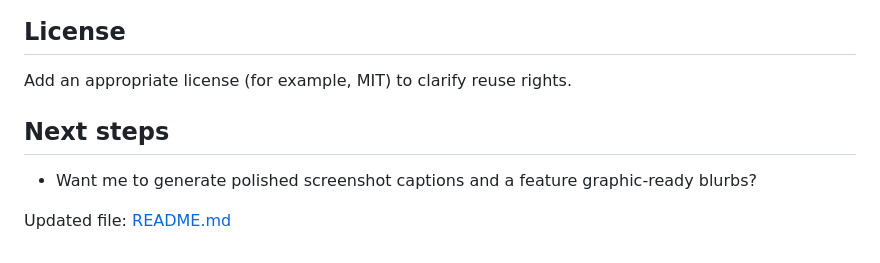
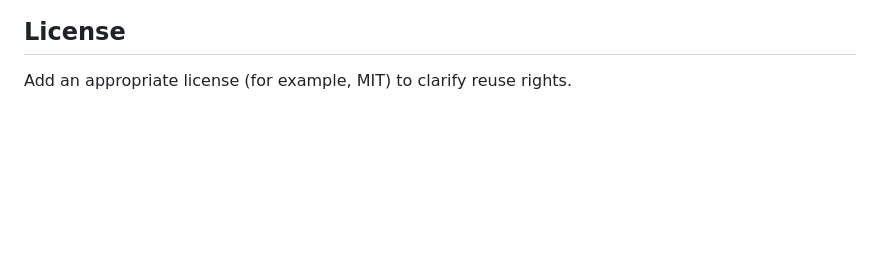
Before and after one commit to abdullahhameed23424-hub/Riverpod-Learning, a Markdown page: README.md, the part around the change. Drawn GitHub-style; blank space fills up the shorter version.

Commit message:
refactor(readme): Fixing

```diff
--- a/README.md
+++ b/README.md
@@ -84,9 +84,3 @@ For collaboration or support, open an issue or add your contact email here.
 License
 -------
 Add an appropriate license (for example, MIT) to clarify reuse rights.
-
-Next steps
-----------
-- Want me to generate polished screenshot captions and a feature graphic-ready blurbs?
-
-Updated file: [README.md](README.md)
```
